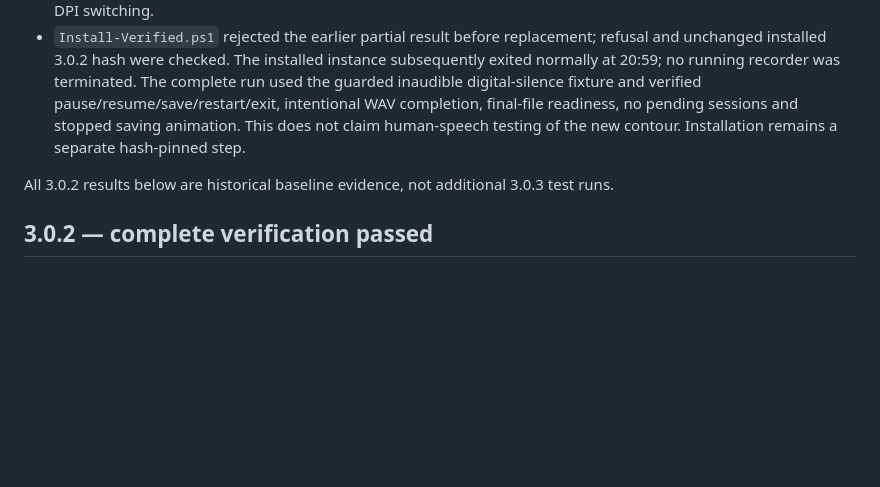
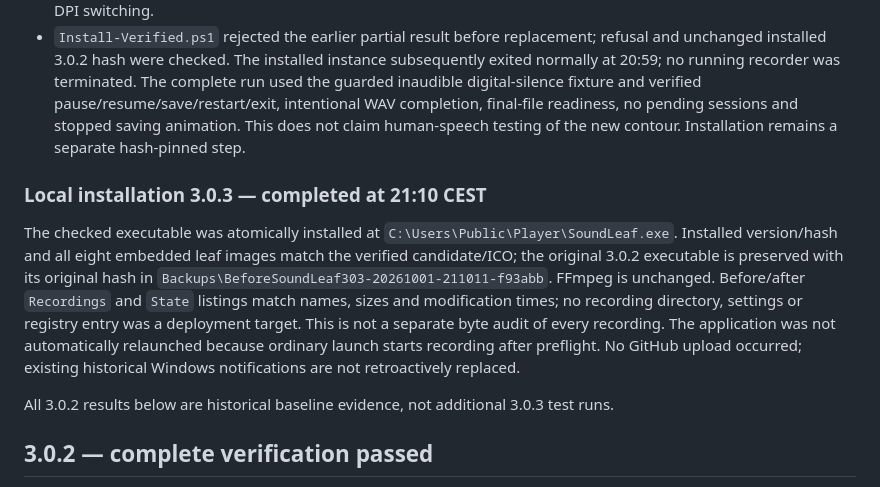
Before and after one commit to popovantondev/SoundLeaf, a Markdown page: docs/VERIFICATION.md, the part around one of its changes. Rendered like a GitHub page; blank space fills up the shorter version.

Commit message:
docs: record installed 3.0.3 with preserved audio and exact leaf resources

```diff
--- a/docs/VERIFICATION.md
+++ b/docs/VERIFICATION.md
@@ -12,6 +12,10 @@ SoundLeaf 3.0.3, Windows x64, Windows PowerShell 5.1.
 - Main and recording-page renders in both themes were inspected; the compact-card height fix is covered by the entire three-language/scale/short-screen matrix. Audio writes, profiles, codecs, historical signal detection and one-second device checks/checkpoints are unchanged. The -60 dB visual floor only changes drawing; it never discards captured audio.
 - Notifications now render distinct small/large native HICONs at shell taskbar DPI instead of reusing one fixed 32-pixel handle. Nine icon cases verify exact native dimensions and transparency, including 40 pixels for 125% DPI. Four UI cases check small/large dimensions at 96/120/144/192 DPI without changing Windows settings. Small artwork has stronger contour/major veins, fewer details and no shadow; all recording/pause/stop/error/saving artwork is unchanged. A separate native-only diagnostic passed 628 assertions after this change, and an actual desktop notification capture was visually inspected. These metric checks are not physical tests of four monitors or DPI switching.
 - `Install-Verified.ps1` rejected the earlier partial result before replacement; refusal and unchanged installed 3.0.2 hash were checked. The installed instance subsequently exited normally at 20:59; no running recorder was terminated. The complete run used the guarded inaudible digital-silence fixture and verified pause/resume/save/restart/exit, intentional WAV completion, final-file readiness, no pending sessions and stopped saving animation. This does not claim human-speech testing of the new contour. Installation remains a separate hash-pinned step.
+
+### Local installation 3.0.3 — completed at 21:10 CEST
+
+The checked executable was atomically installed at `C:\Users\Public\Player\SoundLeaf.exe`. Installed version/hash and all eight embedded leaf images match the verified candidate/ICO; the original 3.0.2 executable is preserved with its original hash in `Backups\BeforeSoundLeaf303-20261001-211011-f93abb`. FFmpeg is unchanged. Before/after `Recordings` and `State` listings match names, sizes and modification times; no recording directory, settings or registry entry was a deployment target. This is not a separate byte audit of every recording. The application was not automatically relaunched because ordinary launch starts recording after preflight. No GitHub upload occurred; existing historical Windows notifications are not retroactively replaced.
 
 All 3.0.2 results below are historical baseline evidence, not additional 3.0.3 test runs.
 
```
Also changed, not shown: other parts of docs/VERIFICATION.md (+1 -1 lines), docs/MEGAPROG-WINDOWS-REPORT.md (+1 -0 lines).
